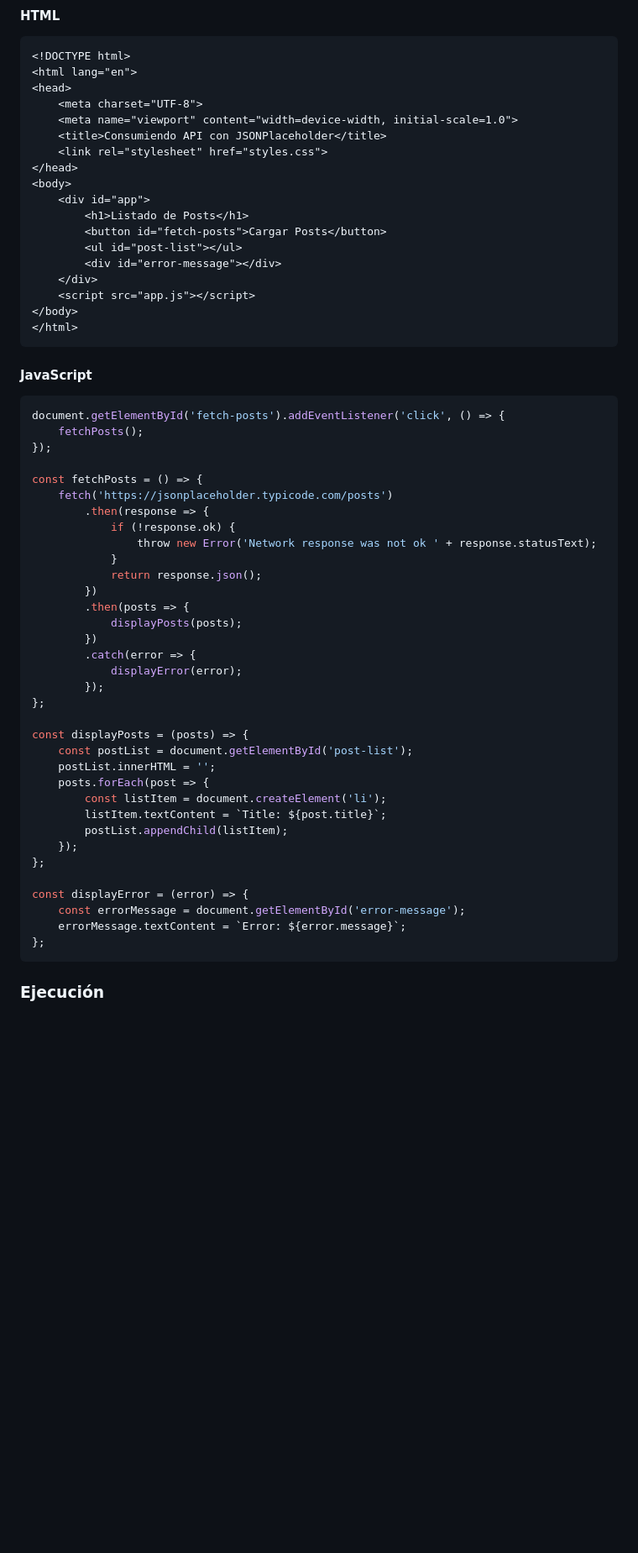
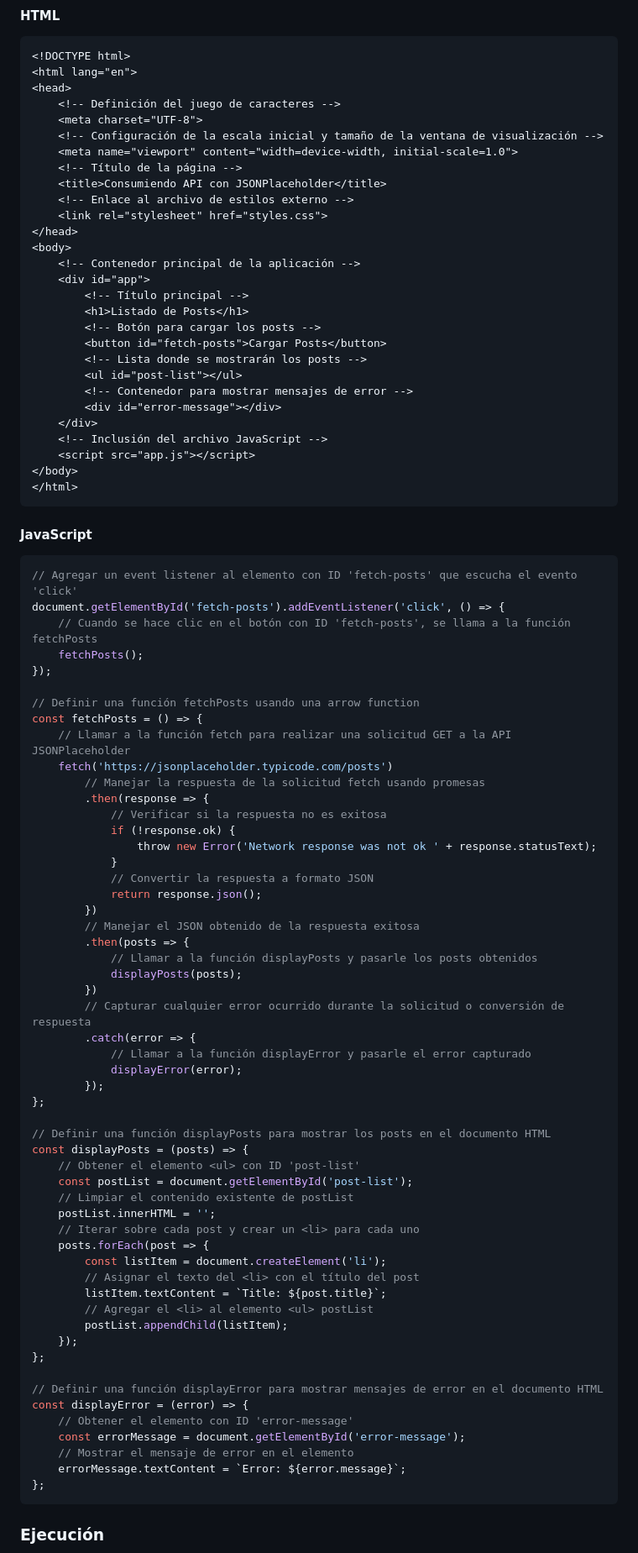
Before and after one commit to Scorhenao/workshop-0-repaso-js-node, a Markdown page: README.md, the part around the change. Shown at 84% size. GitHub-like rendering; blank space fills up the shorter version.

Commit message:
commenting proporcioned code of the point 3+

````diff
--- a/README.md
+++ b/README.md
@@ -268,18 +268,28 @@ Como usuario, quiero una aplicación que consuma datos de una API pública, para
 <!DOCTYPE html>
 <html lang="en">
 <head>
+    <!-- Definición del juego de caracteres -->
     <meta charset="UTF-8">
+    <!-- Configuración de la escala inicial y tamaño de la ventana de visualización -->
     <meta name="viewport" content="width=device-width, initial-scale=1.0">
+    <!-- Título de la página -->
     <title>Consumiendo API con JSONPlaceholder</title>
+    <!-- Enlace al archivo de estilos externo -->
     <link rel="stylesheet" href="styles.css">
 </head>
 <body>
+    <!-- Contenedor principal de la aplicación -->
     <div id="app">
+        <!-- Título principal -->
         <h1>Listado de Posts</h1>
+        <!-- Botón para cargar los posts -->
         <button id="fetch-posts">Cargar Posts</button>
+        <!-- Lista donde se mostrarán los posts -->
         <ul id="post-list"></ul>
+        <!-- Contenedor para mostrar mensajes de error -->
         <div id="error-message"></div>
     </div>
+    <!-- Inclusión del archivo JavaScript -->
     <script src="app.js"></script>
 </body>
 </html>
@@ -288,38 +298,58 @@ Como usuario, quiero una aplicación que consuma datos de una API pública, para
 #### JavaScript
 
 ```javascript
+// Agregar un event listener al elemento con ID 'fetch-posts' que escucha el evento 'click'
 document.getElementById('fetch-posts').addEventListener('click', () => {
+    // Cuando se hace clic en el botón con ID 'fetch-posts', se llama a la función fetchPosts
     fetchPosts();
 });
 
+// Definir una función fetchPosts usando una arrow function
 const fetchPosts = () => {
+    // Llamar a la función fetch para realizar una solicitud GET a la API JSONPlaceholder
     fetch('https://jsonplaceholder.typicode.com/posts')
+        // Manejar la respuesta de la solicitud fetch usando promesas
         .then(response => {
+            // Verificar si la respuesta no es exitosa
             if (!response.ok) {
                 throw new Error('Network response was not ok ' + response.statusText);
             }
+            // Convertir la respuesta a formato JSON
             return response.json();
         })
+        // Manejar el JSON obtenido de la respuesta exitosa
         .then(posts => {
+            // Llamar a la función displayPosts y pasarle los posts obtenidos
             displayPosts(posts);
         })
+        // Capturar cualquier error ocurrido durante la solicitud o conversión de respuesta
         .catch(error => {
+            // Llamar a la función displayError y pasarle el error capturado
             displayError(error);
         });
 };
 
+// Definir una función displayPosts para mostrar los posts en el documento HTML
 const displayPosts = (posts) => {
+    // Obtener el elemento <ul> con ID 'post-list'
     const postList = document.getElementById('post-list');
+    // Limpiar el contenido existente de postList
     postList.innerHTML = '';
+    // Iterar sobre cada post y crear un <li> para cada uno
     posts.forEach(post => {
         const listItem = document.createElement('li');
+        // Asignar el texto del <li> con el título del post
         listItem.textContent = `Title: ${post.title}`;
+        // Agregar el <li> al elemento <ul> postList
         postList.appendChild(listItem);
     });
 };
 
+// Definir una función displayError para mostrar mensajes de error en el documento HTML
 const displayError = (error) => {
+    // Obtener el elemento con ID 'error-message'
     const errorMessage = document.getElementById('error-message');
+    // Mostrar el mensaje de error en el elemento
     errorMessage.textContent = `Error: ${error.message}`;
 };
 ```
````
